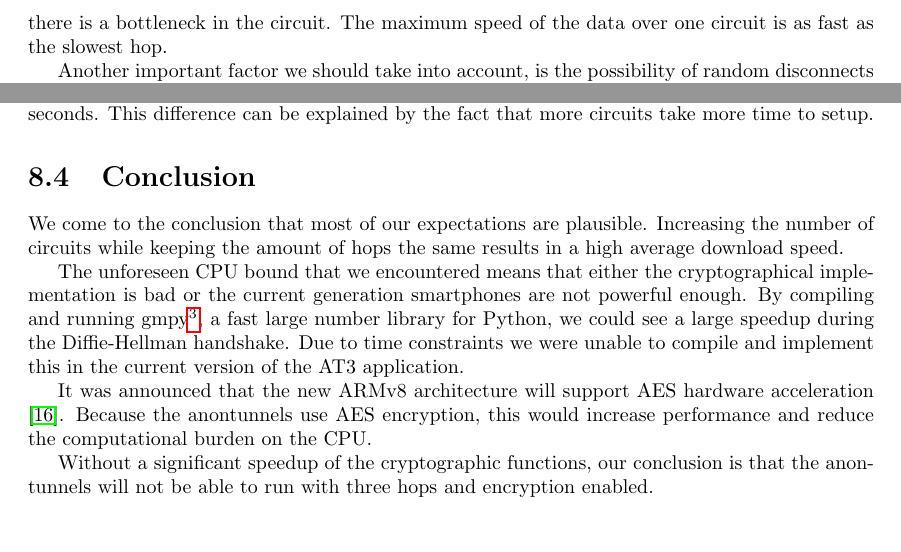
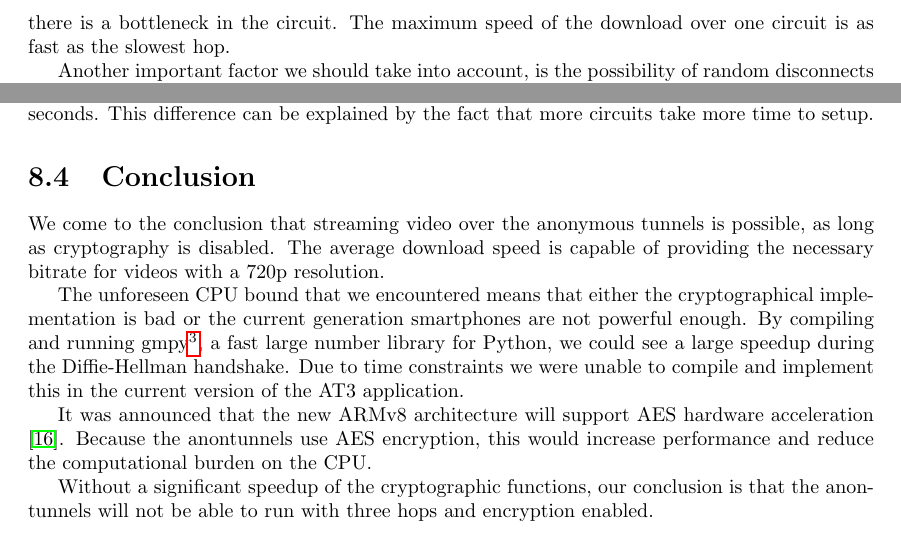
Before and after one commit to rjagerman/AT3, a LaTeX thesis (Reports/report.tex, which reads Reports/experiments/conclusion.tex, Reports/experiments/theoretical-analysis.tex): two parts of pages 32 and 33 of 51, joined at a grey line, cut so that both start at the same text. Compiled offline with pdfLaTeX.

Commit message:
Fixed some minor mistakes

```diff
--- a/Reports/experiments/conclusion.tex
+++ b/Reports/experiments/conclusion.tex
@@ -1,6 +1,6 @@
 \section{Conclusion}
 \label{sec:experiments:conclusion}
-	We come to the conclusion that most of our expectations are plausible. Increasing the number of circuits while keeping the amount of hops the same results in a high average download speed. % Increasing the hops indeed cause a negative impact on the download rates as there is a higher change of packet loss or a bottleneck in the circuit.
+	We come to the conclusion that streaming video over the anonymous tunnels is possible, as long as cryptography is disabled. The average download speed is capable of providing the necessary bitrate for videos with a 720p resolution. % Increasing the hops indeed cause a negative impact on the download rates as there is a higher change of packet loss or a bottleneck in the circuit.
 
 	The unforeseen CPU bound that we encountered means that either the cryptographical implementation is bad or the current generation smartphones are not powerful enough. By compiling and running gmpy\footnote{\url{http://www.gmpy.org/}}, a fast large number library for Python, we could see a large speedup during the Diffie-Hellman handshake. Due to time constraints we were unable to compile and implement this in the current version of the AT3 application.
 
--- a/Reports/experiments/theoretical-analysis.tex
+++ b/Reports/experiments/theoretical-analysis.tex
@@ -11,7 +11,7 @@
 	\subsection{Factors that impact the download speed}
 		There are some factors that cause the download speed to increase or decrease. When downloading a torrent, one of the most important factors that influences the download speed is the amount of seeders. When we do not have enough seeders, we generally can not expect high download speeds. Another factor is the strength of each seeder: it is possible that some seeders have their upload rate limited or have a bad connection.
 
-		When downloading over anontunnels, an important factor is the amount of circuits. When we download over more circuits, the download should be faster. In general, the length of the circuits negatively impacts the download speed. When circuits are longer, there is a higher chance that there is a bottleneck in the circuit. The maximum speed of the data over one circuit is as fast as the slowest hop.
+		When downloading over anontunnels, an important factor is the amount of circuits. When we download over more circuits, the download should be faster. In general, the length of the circuits negatively impacts the download speed. When circuits are longer, there is a higher chance that there is a bottleneck in the circuit. The maximum speed of the download over one circuit is as fast as the slowest hop.
 
 		Another important factor we should take into account, is the possibility of random disconnects of peers during the download. When a seeding peer disconnects, the download speed of the torrent will decrease. When a circuit drops, our application will try to setup a new circuit or connect to an existing one. During this period, a decrease in download speed will occur.
 
```
Also changed, not shown: Reports/software-architecture/software-architecture.tex (+2 -4 lines).
